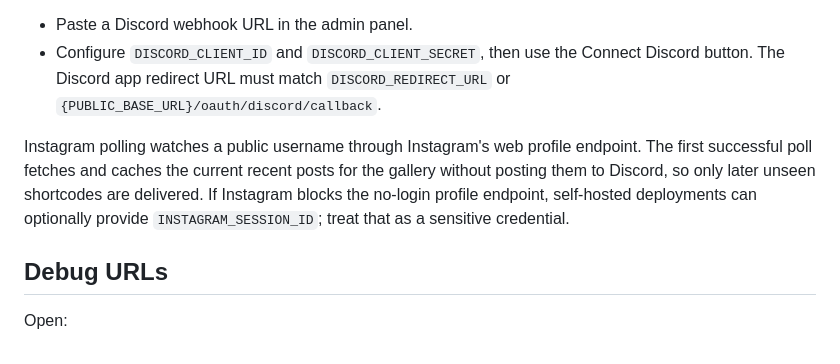
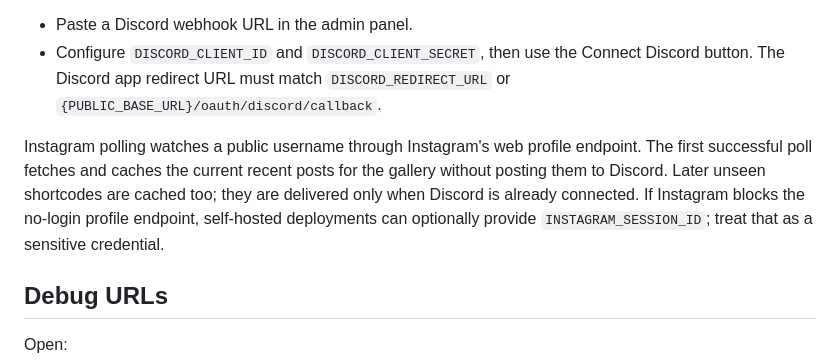
Before and after one commit to Koodattu/loonstagram, a Markdown page: README.md, the part around the change. Rendered like a GitHub page.

```diff
--- a/README.md
+++ b/README.md
@@ -126,7 +126,7 @@ Discord can be connected in two ways:
 - Paste a Discord webhook URL in the admin panel.
 - Configure `DISCORD_CLIENT_ID` and `DISCORD_CLIENT_SECRET`, then use the Connect Discord button. The Discord app redirect URL must match `DISCORD_REDIRECT_URL` or `{PUBLIC_BASE_URL}/oauth/discord/callback`.
 
-Instagram polling watches a public username through Instagram's web profile endpoint. The first successful poll fetches and caches the current recent posts for the gallery without posting them to Discord, so only later unseen shortcodes are delivered. If Instagram blocks the no-login profile endpoint, self-hosted deployments can optionally provide `INSTAGRAM_SESSION_ID`; treat that as a sensitive credential.
+Instagram polling watches a public username through Instagram's web profile endpoint. The first successful poll fetches and caches the current recent posts for the gallery without posting them to Discord. Later unseen shortcodes are cached too; they are delivered only when Discord is already connected. If Instagram blocks the no-login profile endpoint, self-hosted deployments can optionally provide `INSTAGRAM_SESSION_ID`; treat that as a sensitive credential.
 
 ## Debug URLs
 
```
